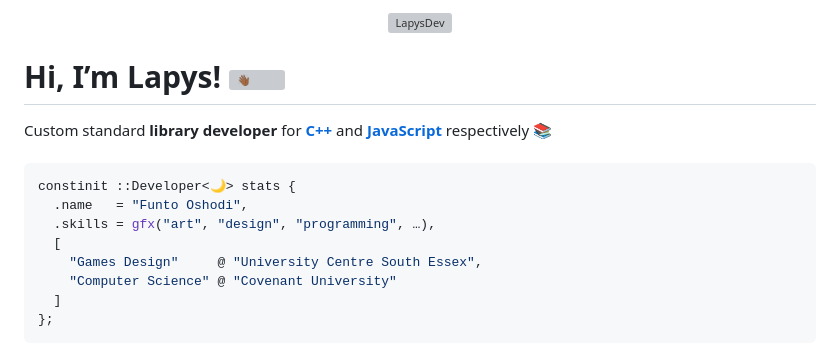
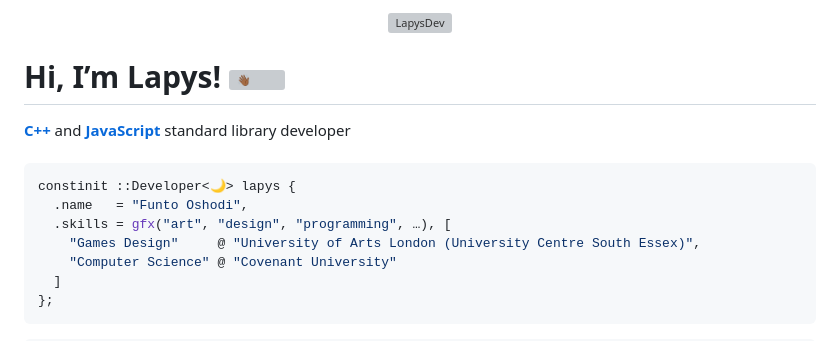
Before and after one commit to LapysDev/LapysDev, a Markdown page: README.md, the part around one of its changes. GitHub-like rendering; grey boxes are pictures that could not be loaded.

````diff
--- a/README.md
+++ b/README.md
@@ -2,13 +2,12 @@
 
 <h1> Hi, I’m Lapys! <img alt="👋🏾" src="https://em-content.zobj.net/source/microsoft-teams/363/waving-hand_dark-skin-tone_1f44b-1f3ff_1f3ff.png" style="height: 65px; max-height: 65px; max-width: 65px"/> </h1>
-Custom standard <b>library developer</b> for <b><a href="https://github.com/LapysDev/Lapys-C-">C++</a></b> and <b><a href="https://github.com/LapysDev/LapysJS">JavaScript</a></b> respectively &#128218; <br/> <br/>
+<b><a href="https://github.com/LapysDev/Lapys-C-">C++</a></b> and <b><a href="https://github.com/LapysDev/LapysJS">JavaScript</a></b> standard library developer <br/> <br/>
 
 ```cpp
-constinit ::Developer<🌙> stats {
+constinit ::Developer<🌙> lapys {
   .name   = "Funto Oshodi",
-  .skills = gfx("art", "design", "programming", …),
-  [
-    "Games Design"     @ "University Centre South Essex",
+  .skills = gfx("art", "design", "programming", …), [
+    "Games Design"     @ "University of Arts London (University Centre South Essex)",
     "Computer Science" @ "Covenant University"
   ]
 };
````
Also changed, not shown: other parts of README.md (+87 -53 lines).
